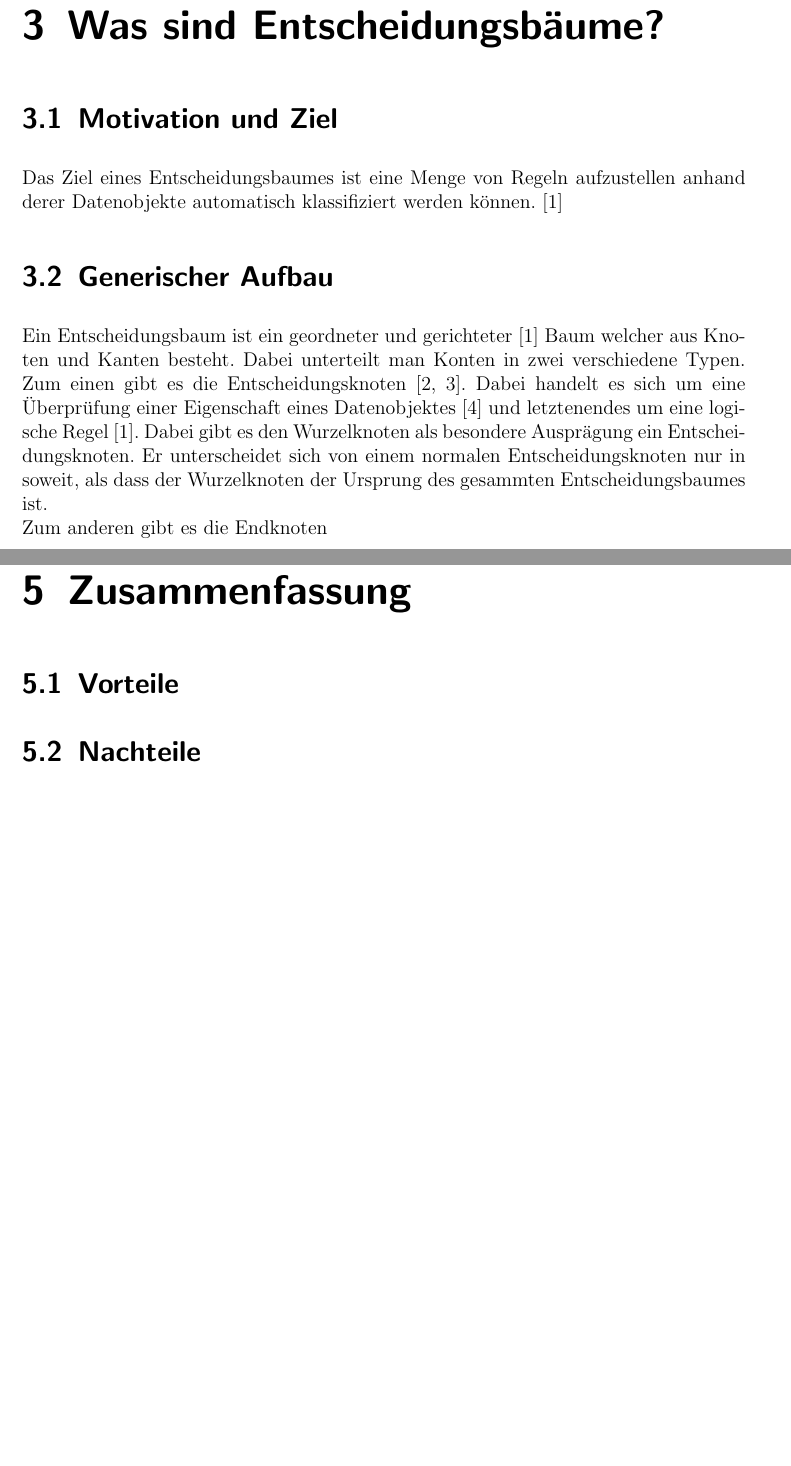
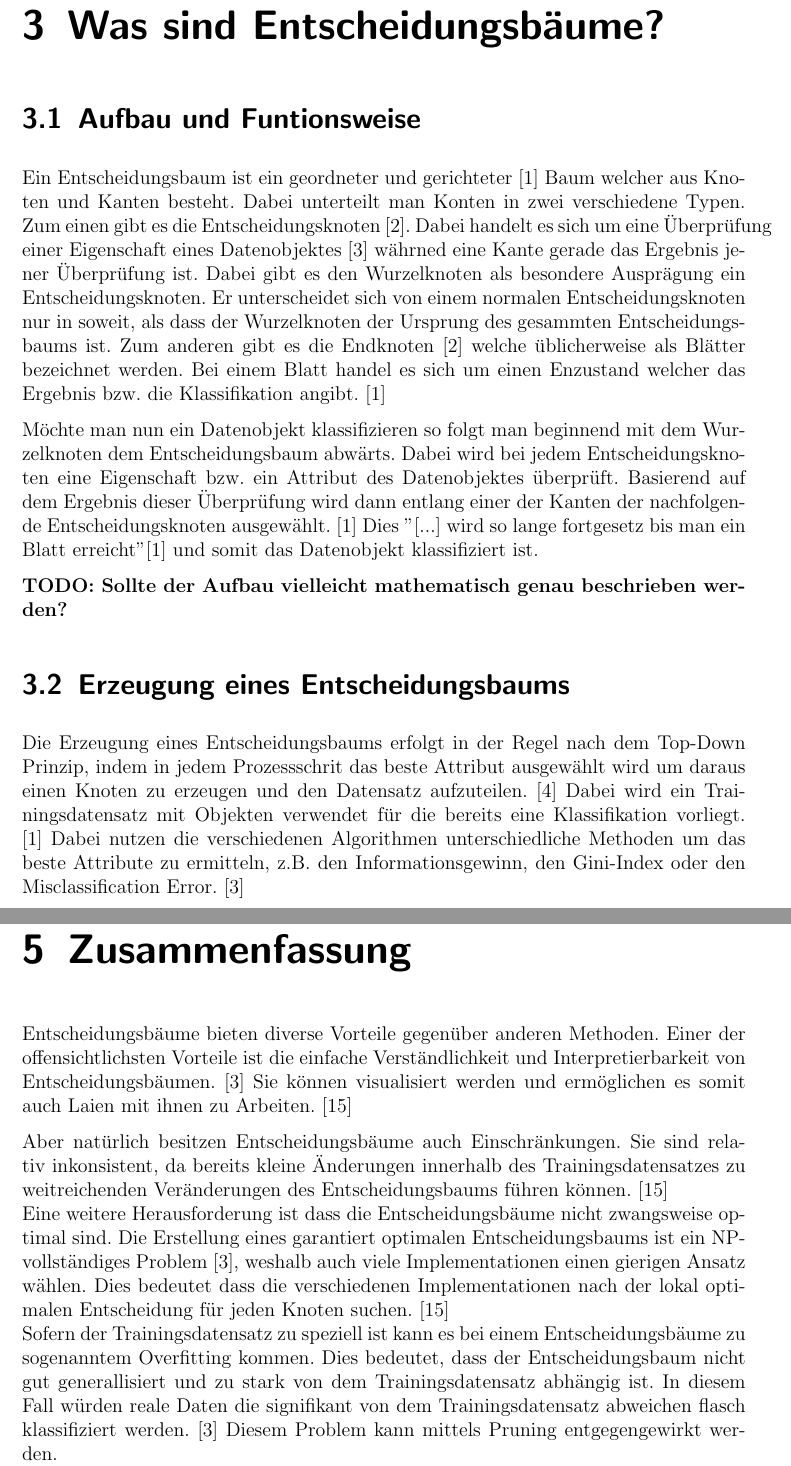
Before and after one commit to Ascurius/Seminararbeit-AI, a LaTeX document (main.tex, which reads content/conclusion.tex, content/sections/grundlagen.tex): two parts of pages 7 and 20 of 21, joined at a grey line, cut so that both start at the same text, the shorter picture padded with empty space. Compiled offline with pdfLaTeX.

Commit message:
Kapitel Grundlagen + Zusammenfassung

```diff
--- a/content/conclusion.tex
+++ b/content/conclusion.tex
@@ -1,8 +1,9 @@
 \chapter{Zusammenfassung}
 \label{zusammenfassung}
 
-\section{Vorteile}
-\label{vorteile}
+Entscheidungsbäume bieten diverse Vorteile gegenüber anderen Methoden. Einer der offensichtlichsten Vorteile ist die einfache Verständlichkeit und Interpretierbarkeit von Entscheidungsbäumen. \autocite{DataMining} Sie können visualisiert werden und ermöglichen es somit auch Laien mit ihnen zu Arbeiten. \autocite{Decision46:online}
 
-\section{Nachteile}
-\label{nachteile}
+
+Aber natürlich besitzen Entscheidungsbäume auch Einschränkungen. Sie sind relativ inkonsistent, da bereits kleine Änderungen innerhalb des Trainingsdatensatzes zu weitreichenden Veränderungen des Entscheidungsbaums führen können. \autocite{Decision46:online}\\
+Eine weitere Herausforderung ist dass die Entscheidungsbäume nicht zwangsweise optimal sind. Die Erstellung eines garantiert optimalen Entscheidungsbaums ist ein NP-vollständiges Problem \autocite{DataMining}, weshalb auch viele Implementationen einen gierigen Ansatz wählen. Dies bedeutet dass die verschiedenen Implementationen nach der lokal optimalen Entscheidung für jeden Knoten suchen. \autocite{Decision46:online}\\
+Sofern der Trainingsdatensatz zu speziell ist kann es bei einem Entscheidungsbäume zu sogenanntem Overfitting kommen. Dies bedeutet, dass der Entscheidungsbaum nicht gut generallisiert und zu stark von dem Trainingsdatensatz abhängig ist. In diesem Fall würden reale Daten die signifikant von dem Trainingsdatensatz abweichen flasch klassifiziert werden. \autocite{DataMining} Diesem Problem kann mittels Pruning entgegengewirkt werden.
--- a/content/sections/grundlagen.tex
+++ b/content/sections/grundlagen.tex
@@ -1,13 +1,14 @@
 \chapter{Was sind Entscheidungsbäume?}
 \label{eb:was-sind-entscheidungsbaeume}
 
+\section{Aufbau und Funtionsweise}
+\label{eb:aufbau}
+Ein Entscheidungsbaum ist ein geordneter und gerichteter \autocite{Entschei47:online} Baum welcher aus Knoten und Kanten besteht. Dabei unterteilt man Konten in zwei verschiedene Typen. Zum einen gibt es die Entscheidungsknoten \autocite{FramworkForSensitivity:online}. Dabei handelt es sich um eine Überprüfung einer Eigenschaft eines Datenobjektes \autocite{DataMining} währned eine Kante gerade das Ergebnis jener Überprüfung ist. Dabei gibt es den Wurzelknoten als besondere Ausprägung ein Entscheidungsknoten. Er unterscheidet sich von einem normalen Entscheidungsknoten nur in soweit, als dass der Wurzelknoten der Ursprung des gesammten Entscheidungsbaums ist. Zum anderen gibt es die Endknoten \autocite{FramworkForSensitivity:online} welche üblicherweise als Blätter bezeichnet werden. Bei einem Blatt handel es sich um einen Enzustand welcher das Ergebnis bzw. die Klassifikation angibt. \autocite{Entschei47:online}
 
+Möchte man nun ein Datenobjekt klassifizieren so folgt man beginnend mit dem Wurzelknoten dem Entscheidungsbaum abwärts. Dabei wird bei jedem Entscheidungsknoten eine Eigenschaft bzw. ein Attribut des Datenobjektes überprüft. Basierend auf dem Ergebnis dieser Überprüfung wird dann entlang einer der Kanten der nachfolgende Entscheidungsknoten ausgewählt. \autocite{Entschei47:online} Dies "[...] wird so lange fortgesetz bis man ein Blatt erreicht" \autocite{Entschei47:online} und somit das Datenobjekt klassifiziert ist.
 
-\section{Motivation und Ziel}
-\label{eb:motivation}
-Das Ziel eines Entscheidungsbaumes ist eine Menge von Regeln aufzustellen anhand derer Datenobjekte automatisch klassifiziert werden können. \autocite{Entschei47:online}
+\textbf{TODO: Sollte der Aufbau vielleicht mathematisch genau beschrieben werden?}
 
-\section{Generischer Aufbau}
-\label{eb:aufbau}
-Ein Entscheidungsbaum ist ein geordneter und gerichteter \autocite{Entschei47:online} Baum welcher aus Knoten und Kanten besteht. Dabei unterteilt man Konten in zwei verschiedene Typen. Zum einen gibt es die Entscheidungsknoten \autocites{Decision5:online}{FramworkForSensitivity:online}. Dabei handelt es sich um eine Überprüfung einer Eigenschaft eines Datenobjektes \autocite{DataMining} und letztenendes um eine logische Regel \autocite{Entschei47:online}. Dabei gibt es den Wurzelknoten als besondere Ausprägung ein Entscheidungsknoten. Er unterscheidet sich von einem normalen Entscheidungsknoten nur in soweit, als dass der Wurzelknoten der Ursprung des gesammten Entscheidungsbaumes ist.\\
-Zum anderen gibt es die Endknoten
+\section{Erzeugung eines Entscheidungsbaums}
+\label{eb:erstellung}
+Die Erzeugung eines Entscheidungsbaums erfolgt in der Regel nach dem Top-Down Prinzip, indem in jedem Prozessschrit das beste Attribut ausgewählt wird um daraus einen Knoten zu erzeugen und den Datensatz aufzuteilen. \autocite{TopDownInduction} Dabei wird ein Trainingsdatensatz mit Objekten verwendet für die bereits eine Klassifikation vorliegt. \autocite{Entschei47:online} Dabei nutzen die verschiedenen Algorithmen unterschiedliche Methoden um das beste Attribute zu ermitteln, z.B. den Informationsgewinn, den Gini-Index oder den Misclassification Error. \autocite{DataMining}
```
Also changed, not shown: bibliography/bibliography.bib (+14 -1 lines), content/cover.tex (+3 -3 lines), content/sections/id3.tex (+1 -1 lines), content/sections/id3/datensatz.tex (+1 -1 lines), content/sections/id3/funktionsweise.tex (+2 -0 lines), content/sections/id3/implementierug.tex (+1 -1 lines), main.pdf, 1 other file.
